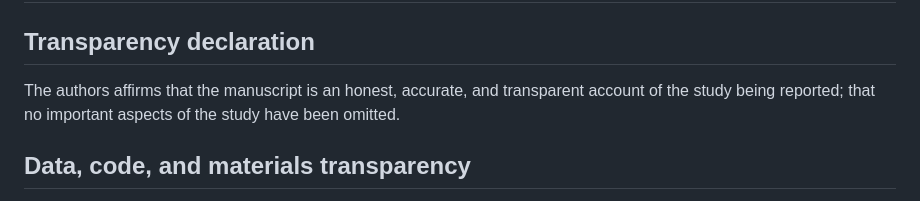
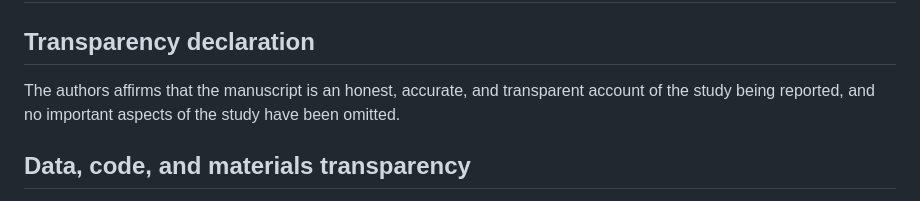
Before and after one commit to Yefeng0920/replication_EcoEvo_git, a Markdown page: README.md, the part around the change. Rendered like a GitHub page.

```diff
--- a/README.md
+++ b/README.md
@@ -3,7 +3,7 @@
 
 ## Transparency declaration
 
-The authors affirms that the manuscript is an honest, accurate, and transparent account of the study being reported; that no important
+The authors affirms that the manuscript is an honest, accurate, and transparent account of the study being reported, and no important
 aspects of the study have been omitted.
 
 ## Data, code, and materials transparency
```
